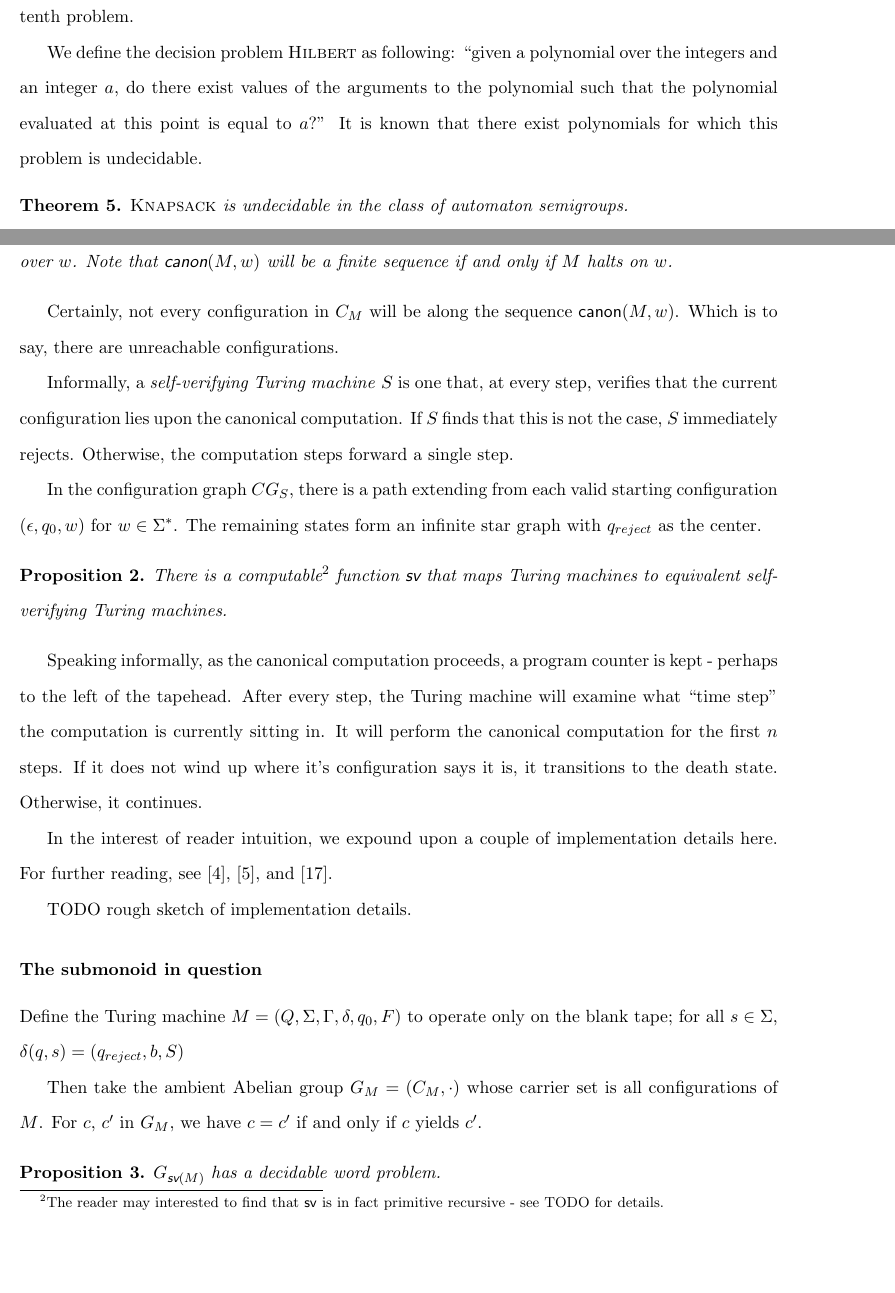
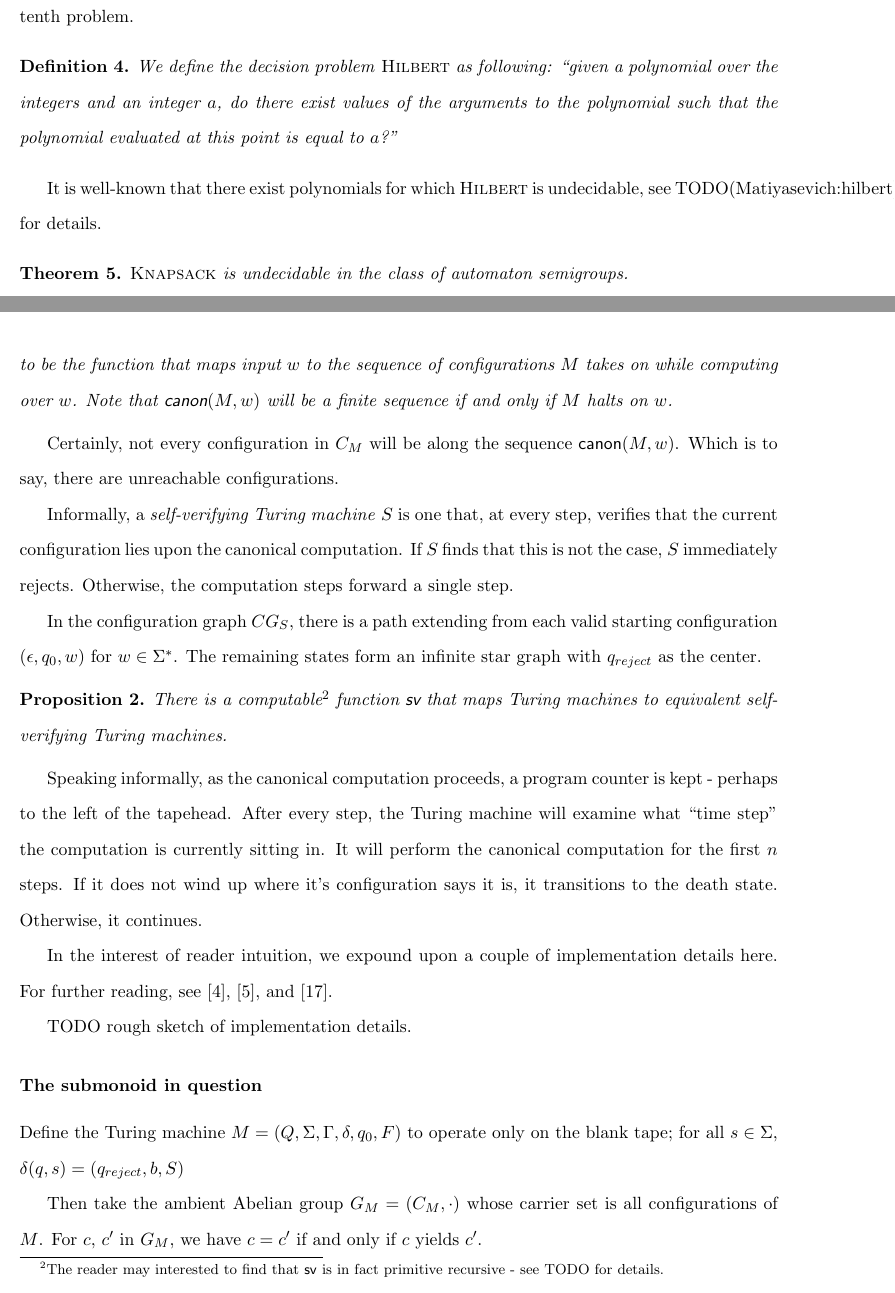
Before and after one commit to evanbergeron/thesis, a LaTeX thesis (thesis.tex): two parts of pages 11 and 13 of 16, joined at a grey line, cut so that both start at the same text. Compiled offline with pdfLaTeX; a missing font is replaced by an installed copy or a similar font.

Commit message:
Save partial work

```diff
--- a/thesis.tex
+++ b/thesis.tex
@@ -516,14 +517,20 @@ exist natural numbers $a_1\ldots a_k$ such that
+\end{definition}
 
 
 % TODO reducing "to"?
 We prove that this problem is undecidable for automaton semigroups by
 reducing from Hilbert's tenth problem.
 
+\begin{definition}
 We define the decision problem \decprob{Hilbert} as following: ``given
 a polynomial over the integers and an integer $a$, do there exist
 values of the arguments to the polynomial such that the polynomial
-evaluated at this point is equal to $a$?'' It is known that there
-exist polynomials for which this problem is undecidable.
+evaluated at this point is equal to $a$?''
+\end{definition}
+
+It is well-known that there exist polynomials for which
+\decprob{Hilbert} is undecidable, see TODO(Matiyasevich:hilbert) for
+details.
 
 \begin{theorem}
   \decprob{Knapsack} is undecidable in the class of automaton semigroups.
```
Also changed, not shown: thesis.pdf, thesis.tex (12 more changed lines).
